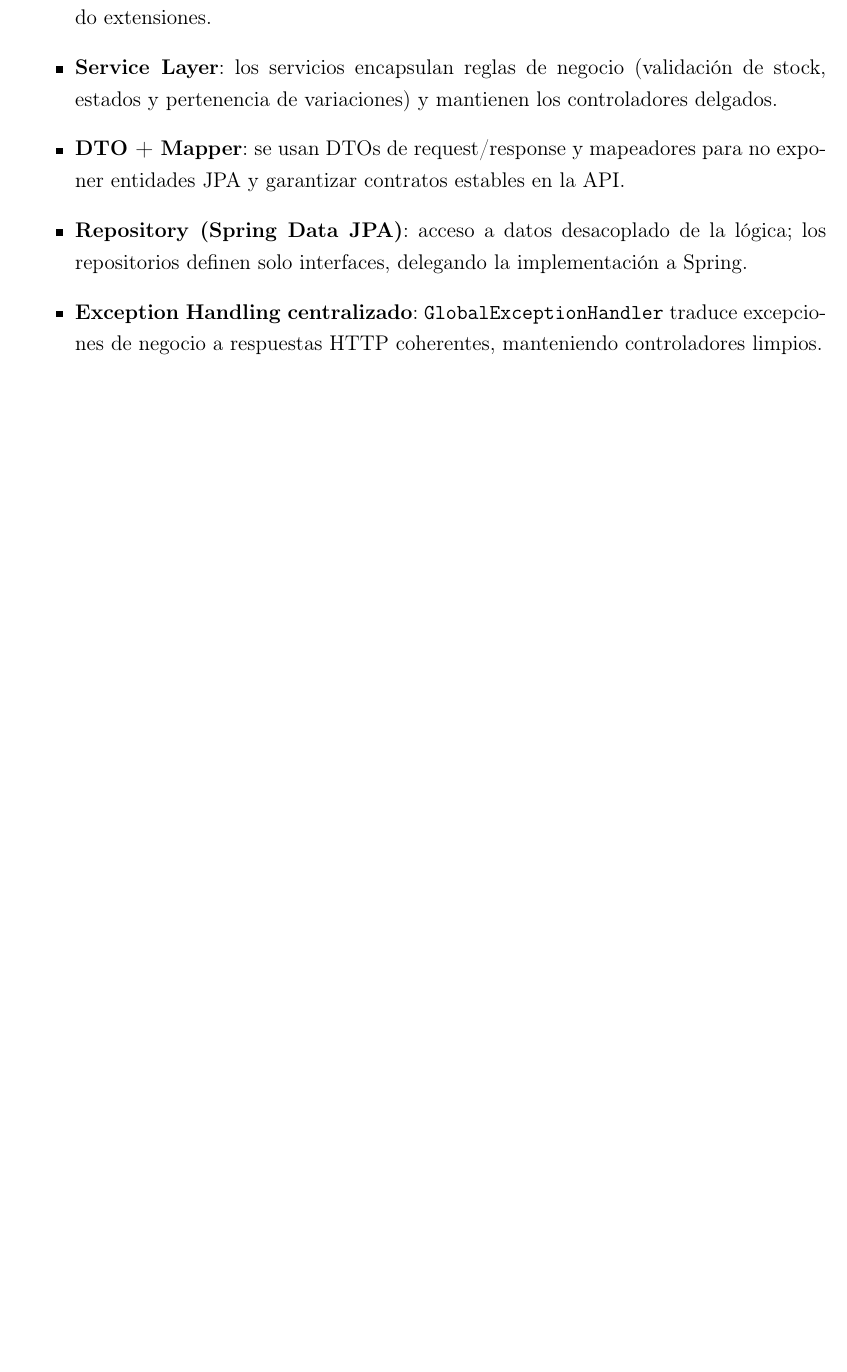
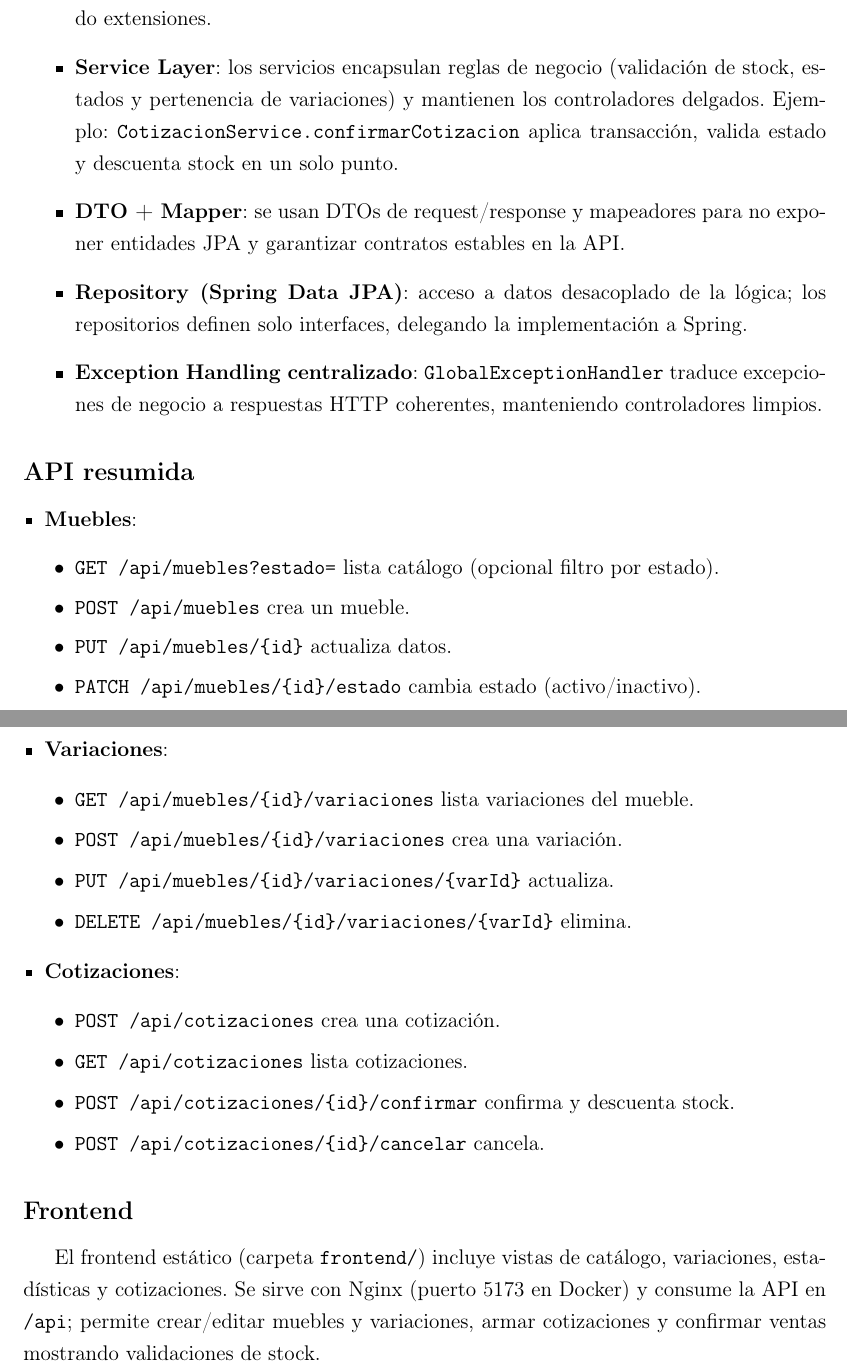
Before and after one commit to OrvarOddr/Tarea2_IngSoft, a LaTeX document (Report/Report.tex): part of page 8 of 10 before the commit and two parts of pages 9 and 10 of 12 after it, the two joined at a grey line, cut so that both start at the same text, the shorter picture padded with empty space. Compiled offline with pdfLaTeX.

Commit message:
Informe listo

```diff
--- a/Report/Report.tex
+++ b/Report/Report.tex
@@ -216,11 +230,39 @@ La configuración de base de datos reside en \texttt{application.properties}, co
 \subsection*{Patrones de diseño aplicados}
 \begin{itemize}
     \item \textbf{Strategy + Factory}: cada variación de precio implementa \texttt{PriceCalculator}; la \texttt{PriceCalculatorFactory} selecciona la estrategia sin \texttt{switch} en servicios, facilitando extensiones.
-    \item \textbf{Service Layer}: los servicios encapsulan reglas de negocio (validación de stock, estados y pertenencia de variaciones) y mantienen los controladores delgados.
+    \item \textbf{Service Layer}: los servicios encapsulan reglas de negocio (validación de stock, estados y pertenencia de variaciones) y mantienen los controladores delgados. Ejemplo: \texttt{CotizacionService.confirmarCotizacion} aplica transacción, valida estado y descuenta stock en un solo punto.
     \item \textbf{DTO + Mapper}: se usan DTOs de request/response y mapeadores para no exponer entidades JPA y garantizar contratos estables en la API.
     \item \textbf{Repository (Spring Data JPA)}: acceso a datos desacoplado de la lógica; los repositorios definen solo interfaces, delegando la implementación a Spring.
     \item \textbf{Exception Handling centralizado}: \texttt{GlobalExceptionHandler} traduce excepciones de negocio a respuestas HTTP coherentes, manteniendo controladores limpios.
 \end{itemize}
+
+\subsection*{API resumida}
+\begin{itemize}[leftmargin=*]
+    \item \textbf{Muebles}:
+    \begin{itemize}[leftmargin=0.6cm]
+        \item \texttt{GET /api/muebles?estado=} lista catálogo (opcional filtro por estado).
+        \item \texttt{POST /api/muebles} crea un mueble.
+        \item \texttt{PUT /api/muebles/\{id\}} actualiza datos.
+        \item \texttt{PATCH /api/muebles/\{id\}/estado} cambia estado (activo/inactivo).
+    \end{itemize}
+    \item \textbf{Variaciones}:
+    \begin{itemize}[leftmargin=0.6cm]
+        \item \texttt{GET /api/muebles/\{id\}/variaciones} lista variaciones del mueble.
+        \item \texttt{POST /api/muebles/\{id\}/variaciones} crea una variación.
+        \item \texttt{PUT /api/muebles/\{id\}/variaciones/\{varId\}} actualiza.
+        \item \texttt{DELETE /api/muebles/\{id\}/variaciones/\{varId\}} elimina.
+    \end{itemize}
+    \item \textbf{Cotizaciones}:
+    \begin{itemize}[leftmargin=0.6cm]
+        \item \texttt{POST /api/cotizaciones} crea una cotización.
+        \item \texttt{GET /api/cotizaciones} lista cotizaciones.
+        \item \texttt{POST /api/cotizaciones/\{id\}/confirmar} confirma y descuenta stock.
+        \item \texttt{POST /api/cotizaciones/\{id\}/cancelar} cancela.
+    \end{itemize}
+\end{itemize}
+
+\subsection*{Frontend}
+El frontend estático (carpeta \texttt{frontend/}) incluye vistas de catálogo, variaciones, estadísticas y cotizaciones. Se sirve con Nginx (puerto 5173 en Docker) y consume la API en \texttt{/api}; permite crear/editar muebles y variaciones, armar cotizaciones y confirmar ventas mostrando validaciones de stock.
 
 \newpage
 
```
Also changed, not shown: Report/Report.pdf (added), Report/Report.tex (26 more changed lines).
